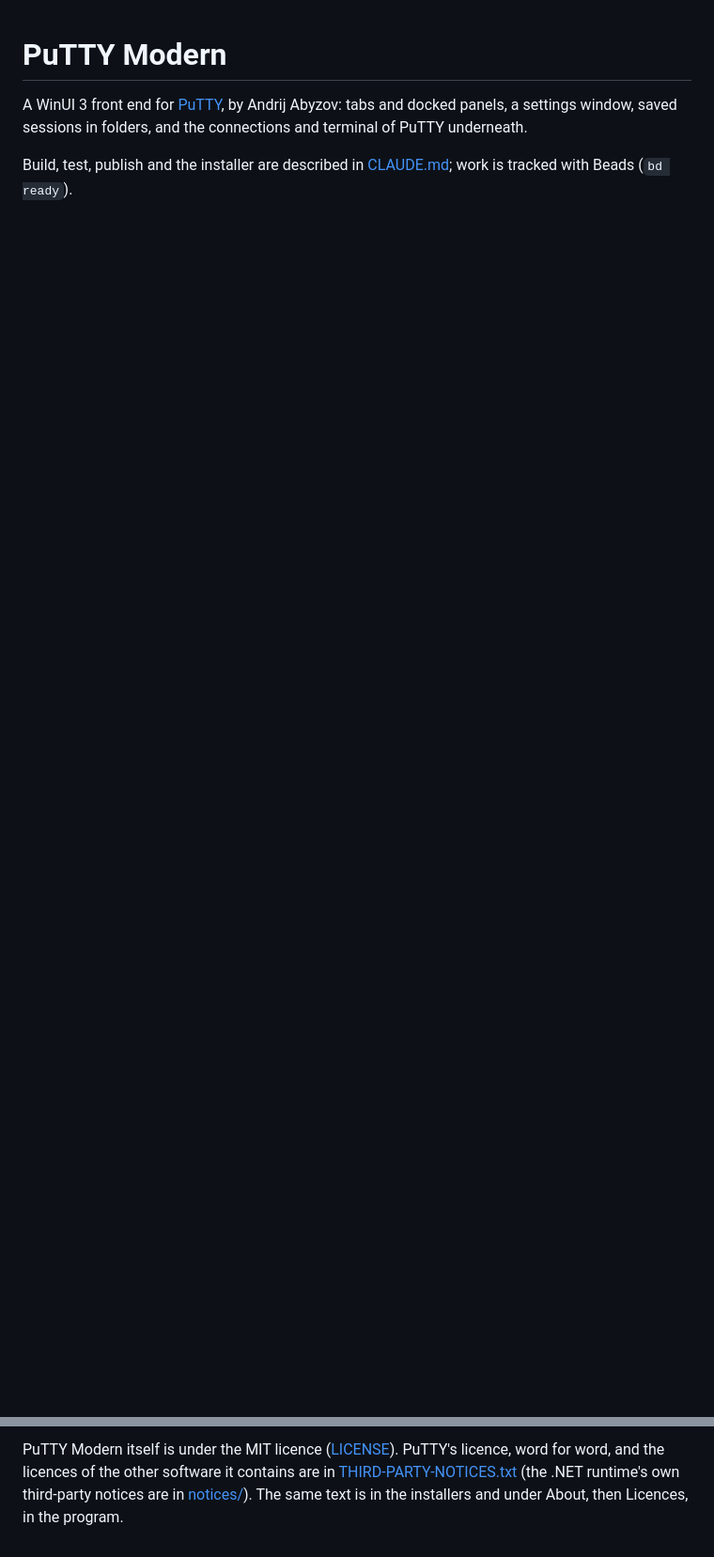
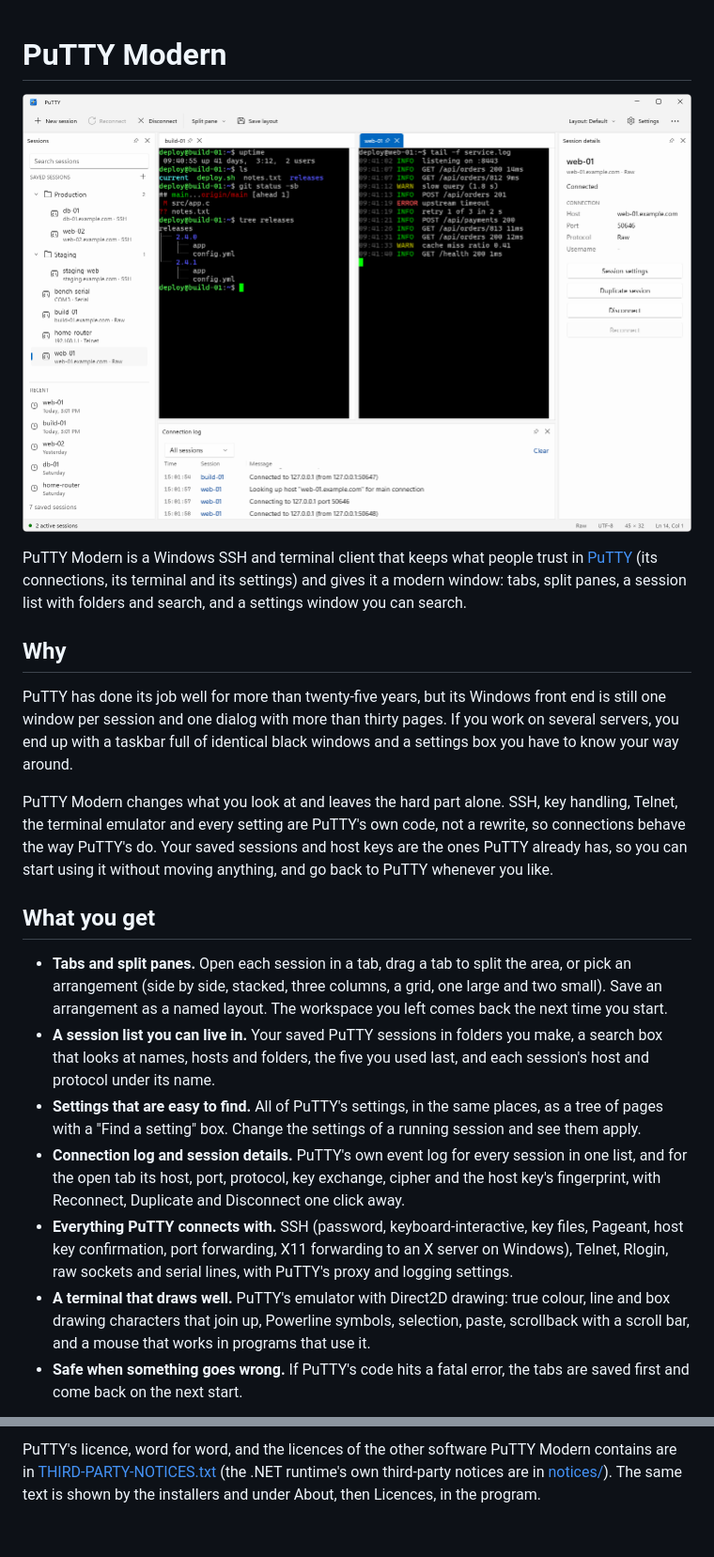
Before and after one commit to drolevar/putty-modern, a Markdown page: README.md, 2 parts joined by grey strips. Shown at 94% size. GitHub-like rendering; pictures changed too: docs/images/main-window.png (added); blank space fills up the shorter version.

```diff
--- a/README.md
+++ b/README.md
@@ -1,6 +1,22 @@
 # PuTTY Modern
 
-A WinUI 3 front end for [PuTTY](https://www.chiark.greenend.org.uk/~sgtatham/putty/), by Andrij Abyzov: tabs and docked
-panels, a settings window, saved sessions in folders, and the connections and terminal of PuTTY underneath.
+![PuTTY Modern: two terminals side by side, the saved sessions with folders on the left, the connection details on the right](docs/images/main-window.png)
 
-Build, test, publish and the installer are described in [CLAUDE.md](CLAUDE.md); work is tracked with Beads (`bd ready`).
+PuTTY Modern is a Windows SSH and terminal client that keeps what people trust in [PuTTY](https://www.chiark.greenend.org.uk/~sgtatham/putty/) (its connections, its terminal and its settings) and gives it a modern window: tabs, split panes, a session list with folders and search, and a settings window you can search.
+
+## Why
+
+PuTTY has done its job well for more than twenty-five years, but its Windows front end is still one window per session and one dialog with more than thirty pages. If you work on several servers, you end up with a taskbar full of identical black windows and a settings box you have to know your way around.
+
+PuTTY Modern changes what you look at and leaves the hard part alone. SSH, key handling, Telnet, the terminal emulator and every setting are PuTTY's own code, not a rewrite, so connections behave the way PuTTY's do. Your saved sessions and host keys are the ones PuTTY already has, so you can start using it without moving anything, and go back to PuTTY whenever you like.
+
+## What you get
+
+- **Tabs and split panes.** Open each session in a tab, drag a tab to split the area, or pick an arrangement (side by side, stacked, three columns, a grid, one large and two small). Save an arrangement as a named layout. The workspace you left comes back the next time you start.
+- **A session list you can live in.** Your saved PuTTY sessions in folders you make, a search box that looks at names, hosts and folders, the five you used last, and each session's host and protocol under its name.
+- **Settings that are easy to find.** All of PuTTY's settings, in the same places, as a tree of pages with a "Find a setting" box. Change the settings of a running session and see them apply.
+- **Connection log and session details.** PuTTY's own event log for every session in one list, and for the open tab its host, port, protocol, key exchange, cipher and the host key's fingerprint, with Reconnect, Duplicate and Disconnect one click away.
+- **Everything PuTTY connects with.** SSH (password, keyboard-interactive, key files, Pageant, host key confirmation, port forwarding, X11 forwarding to an X server on Windows), Telnet, Rlogin, raw sockets and serial lines, with PuTTY's proxy and logging settings.
+- **A terminal that draws well.** PuTTY's emulator with Direct2D drawing: true colour, line and box drawing characters that join up, Powerline symbols, selection, paste, scrollback with a scroll bar, and a mouse that works in programs that use it.
+- **Safe when something goes wrong.** If PuTTY's code hits a fatal error, the tabs are saved first and come back on the next start.
+
@@ -15,4 +52,2 @@ host keys with PuTTY (`HKCU\Software\SimonTatham\PuTTY`).
 
-PuTTY Modern itself is under the MIT licence ([LICENSE](LICENSE)). PuTTY's licence, word for word, and the licences of the
-other software it contains are in [THIRD-PARTY-NOTICES.txt](THIRD-PARTY-NOTICES.txt) (the .NET runtime's own third-party notices
-are in [notices/](notices/)). The same text is in the installers and under About, then Licences, in the program.
+PuTTY's licence, word for word, and the licences of the other software PuTTY Modern contains are in [THIRD-PARTY-NOTICES.txt](THIRD-PARTY-NOTICES.txt) (the .NET runtime's own third-party notices are in [notices/](notices/)). The same text is shown by the installers and under About, then Licences, in the program.
```
Also changed, not shown: other parts of README.md (+26 -5 lines), CLAUDE.md (+2 -1 lines), docs/images/settings.png (added), docs/images/setup.png (added), 1 other file.
